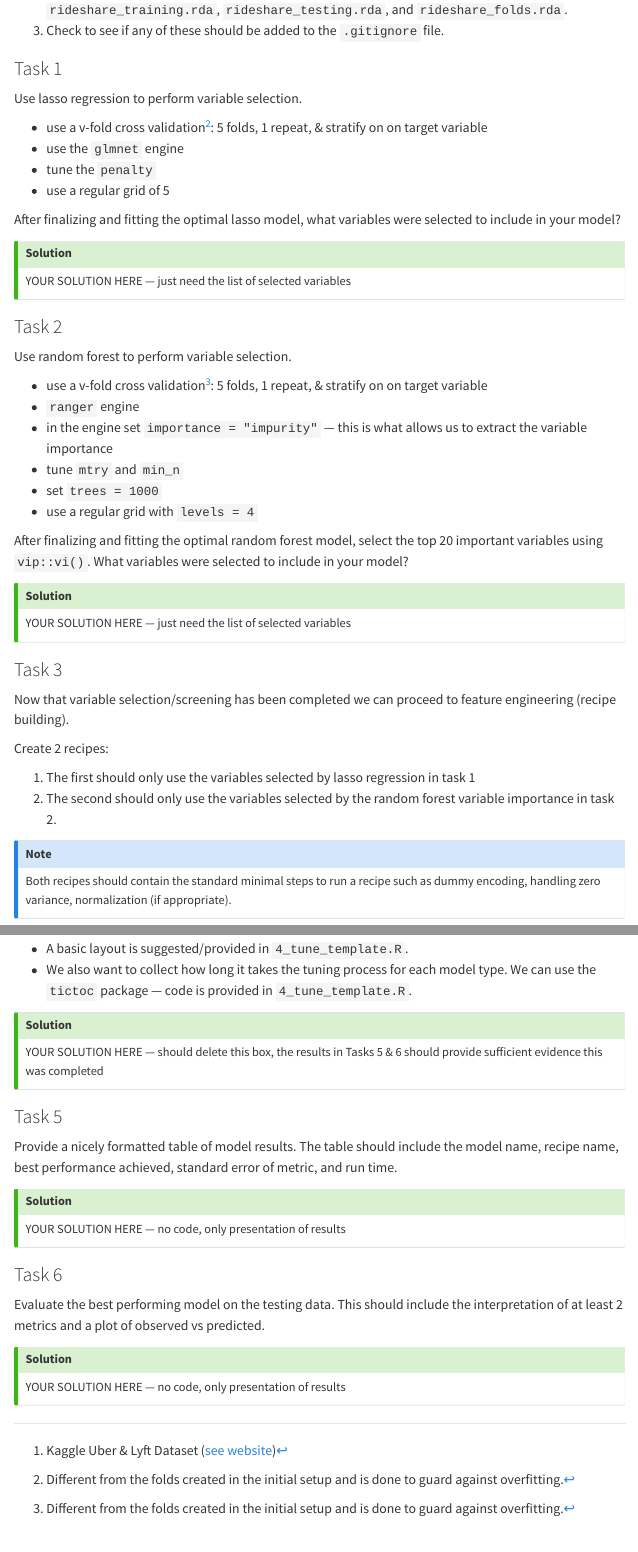
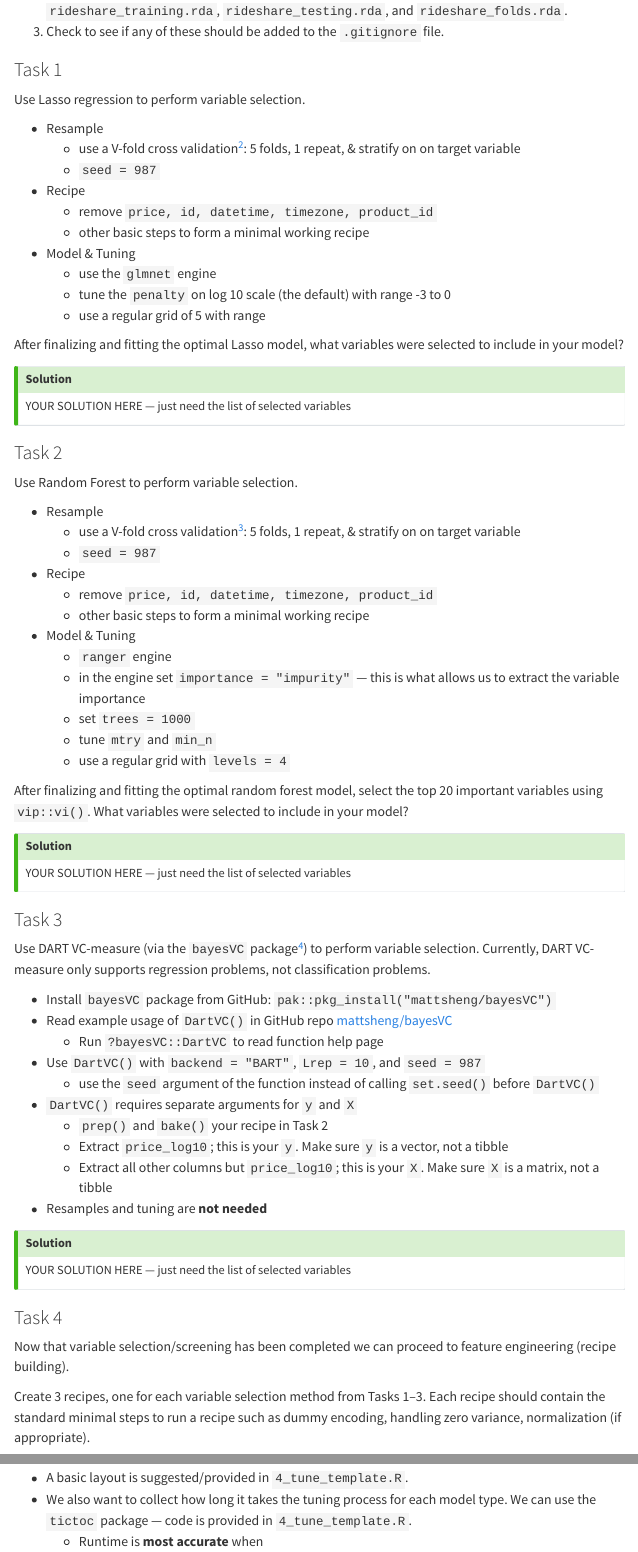
Before and after one commit to akuyper/L03-variable-selection, a Quarto document (template_L03.qmd): the page in a window 1100 px wide, from 1000 px down before the commit and from 1060 px down after it, so that both start at the same text, and a second part further down, joined at a grey line. Rendered offline with R 4.5, knitr and Pandoc in place of Quarto, with nearby package versions; menus at the side of the page are left out.

Commit message:
L03 update

```diff
--- a/1_initial_setup.R
+++ b/1_initial_setup.R
@@ -38,7 +38,7 @@ rideshare <- rideshare |>
 # downsample 0.5% of the data
 set.seed(1234)
 rideshare_downsample <- rideshare |>
-  initial_split(prop = 0.005, strata = price)
+  initial_split(prop = 0.005, strata = price_log10)
 
 # extract downsampled data
 rideshare_small <- training(rideshare_downsample)
@@ -47,27 +47,27 @@ rideshare_eda <- testing(rideshare_downsample)
 
 # Initial split & resamples ----
 set.seed(3013)
-rideshare_split <- initial_split(rideshare_small, prop = 0.8, strata = price)
+rideshare_split <- initial_split(rideshare_small, prop = 0.8, strata = price_log10)
 
 rideshare_training <- training(rideshare_split)
 rideshare_testing <- testing(rideshare_split)
 
 # resamples: v-fold
 rideshare_folds <- rideshare_training |>
-  vfold_cv(v = 5, repeats = 3, strata = price)
+  vfold_cv(v = 5, repeats = 3, strata = price_log10)
 
 # save datasets
 save(
   rideshare_training,
   file = here("data-splitting/rideshare_training.rda")
-  )
+)
 
 save(
   rideshare_testing,
   file = here("data-splitting/rideshare_testing.rda")
-  )
+)
 
 save(
   rideshare_folds,
   file = here("data-splitting/rideshare_folds.rda")
-  )
+)
--- a/template_L03.qmd
+++ b/template_L03.qmd
@@ -60,19 +60,25 @@ The initial setup has been completed for you using the following settings:
 - resamples were constructed by taking the training dataset and applying repeated V-fold cross-validation (5 folds, 3 repeat) with stratification on the target variable with 4 strata.
 
 1. Run `1_initial_setup.R`.
-2. After running the script the `data-splitting` directory should contain `rideshare_training.rda`, `rideshare_testing.rda`, and `rideshare_folds.rda`.
+2. After running the script the `data-splitting/` directory should contain `rideshare_training.rda`, `rideshare_testing.rda`, and `rideshare_folds.rda`.
 3. Check to see if any of these should be added to the `.gitignore` file.
 
 ### Task 1
 
-Use lasso regression to perform variable selection.
+Use Lasso regression to perform variable selection.
 
-- use a v-fold cross validation^[Different from the folds created in the initial setup and is done to guard against overfitting.]: 5 folds, 1 repeat, & stratify on on target variable
-- use the `glmnet` engine
-- tune the `penalty`
-- use a regular grid of 5
+* Resample
+  - use a V-fold cross validation^[Different from the folds created in the initial setup and is done to guard against overfitting.]: 5 folds, 1 repeat, & stratify on on target variable
+  - `seed = 987`
+* Recipe
+  - remove `price, id, datetime, timezone, product_id`
+  - other basic steps to form a minimal working recipe
+* Model & Tuning
+  - use the `glmnet` engine
+  - tune the `penalty` on log 10 scale (the default) with range -3 to 0
+  - use a regular grid of 5 with range
 
-After finalizing and fitting the optimal lasso model, what variables were selected to include in your model?
+After finalizing and fitting the optimal Lasso model, what variables were selected to include in your model?
 
 ::: {.callout-tip icon="false"}
 ## Solution
@@ -83,14 +89,20 @@ YOUR SOLUTION HERE --- just need the list of selected variables
 
 ### Task 2
 
-Use random forest to perform variable selection.
+Use Random Forest to perform variable selection.
 
-- use a v-fold cross validation^[Different from the folds created in the initial setup and is done to guard against overfitting.]: 5 folds, 1 repeat, & stratify on on target variable
-- `ranger` engine
-- in the engine set `importance = "impurity"` --- this is what allows us to extract the variable importance
-- tune `mtry` and `min_n`
-- set `trees = 1000`
-- use a regular grid with `levels = 4`
+* Resample
+  - use a V-fold cross validation^[Different from the folds created in the initial setup and is done to guard against overfitting.]: 5 folds, 1 repeat, & stratify on on target variable
+  - `seed = 987`
+* Recipe
+  - remove `price, id, datetime, timezone, product_id`
+  - other basic steps to form a minimal working recipe
+* Model & Tuning
+  - `ranger` engine
+  - in the engine set `importance = "impurity"` --- this is what allows us to extract the variable importance
+  - set `trees = 1000`
+  - tune `mtry` and `min_n`
+  - use a regular grid with `levels = 4`
 
 After finalizing and fitting the optimal random forest model, select the top 20 important variables using `vip::vi()`. What variables were selected to include in your model?
 
@@ -103,18 +115,31 @@ YOUR SOLUTION HERE --- just need the list of selected variables
 
 ### Task 3
 
+Use DART VC-measure (via the `bayesVC` package^[[GitHub repo](https://github.com/mattsheng/bayesVC) and [paper](https://arxiv.org/abs/2509.07121).]) to perform variable selection. Currently, DART VC-measure only supports regression problems, not classification problems.
+
+- Install `bayesVC` package from GitHub: `pak::pkg_install("mattsheng/bayesVC")`
+- Read example usage of `DartVC()` in GitHub repo [mattsheng/bayesVC](https://github.com/mattsheng/bayesVC/tree/main?tab=readme-ov-file#example)
+  - Run `?bayesVC::DartVC` to read function help page
+- Use `DartVC()` with `backend = "BART"`, `Lrep = 10`, and `seed = 987`
+  * use the `seed` argument of the function instead of calling `set.seed()` before `DartVC()`
+- `DartVC()` requires separate arguments for `y` and `X`
+  - `prep()` and `bake()` your recipe in Task 2
+  - Extract `price_log10`; this is your `y`. Make sure `y` is a vector, not a tibble
+  - Extract all other columns but `price_log10`; this is your `X`. Make sure `X` is a matrix, not a tibble
+- Resamples and tuning are **not needed**
+
+::: {.callout-tip icon="false"}
+## Solution
+
+YOUR SOLUTION HERE --- just need the list of selected variables
+
+:::
+
+### Task 4
+
 Now that variable selection/screening has been completed we can proceed to feature engineering (recipe building).
 
-Create 2 recipes:
-
-1. The first should only use the variables selected by lasso regression in task 1
-2. The second should only use the variables selected by the random forest variable importance in task 2.
-
-::: {.callout-note icon="false"}
-
-Both recipes should contain the standard minimal steps to run a recipe such as dummy encoding, handling zero variance, normalization (if appropriate).
-
-:::
+Create 3 recipes, one for each variable selection method from Tasks 1–3. Each recipe should contain the standard minimal steps to run a recipe such as dummy encoding, handling zero variance, normalization (if appropriate).
 
 ::: {.callout-tip icon="false"}
 ## Solution
@@ -136,3 +161,4 @@ Some general notes:
 
 - A basic layout is suggested/provided in `4_tune_template.R`.
 - We also want to collect how long it takes the tuning process for each model type. We can use the `tictoc` package --- code is provided in `4_tune_template.R`.
+  * Runtime is **most accurate** when
@@ -140,12 +169,12 @@ Some general notes:
 ::: {.callout-tip icon="false"}
 ## Solution
 
-YOUR SOLUTION HERE --- should delete this box, the results in Tasks 5 & 6 should provide sufficient evidence this was completed
+YOUR SOLUTION HERE --- should delete this box, the results in Tasks 6 & 7 should provide sufficient evidence this was completed
 
 :::
 
 
-### Task 5
+### Task 6
 
 Provide a nicely formatted table of model results. The table should include the model name, recipe name, best performance achieved, standard error of metric, and run time.
 
@@ -156,7 +185,7 @@ YOUR SOLUTION HERE --- no code, only presentation of results
 
 :::
 
-### Task 6
+### Task 7
 
 Evaluate the best performing model on the testing data. This should include the interpretation of at least 2 metrics and a plot of observed vs predicted.
 
```
Also changed, not shown: 2_var_dartvc.R (added, +27 -0 lines), 3_recipes.R (+5 -1 lines), 4_tune_template.R (+0 -2 lines), L03_variable_selection.html, README.md, template_L03.qmd (11 more changed lines).
